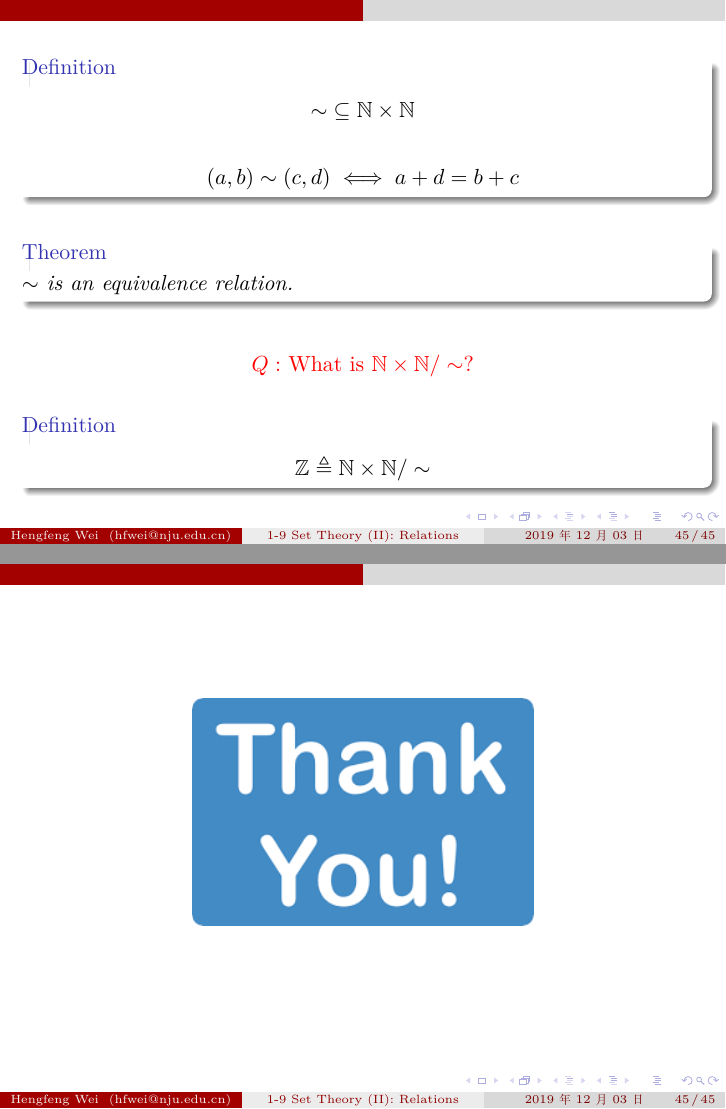
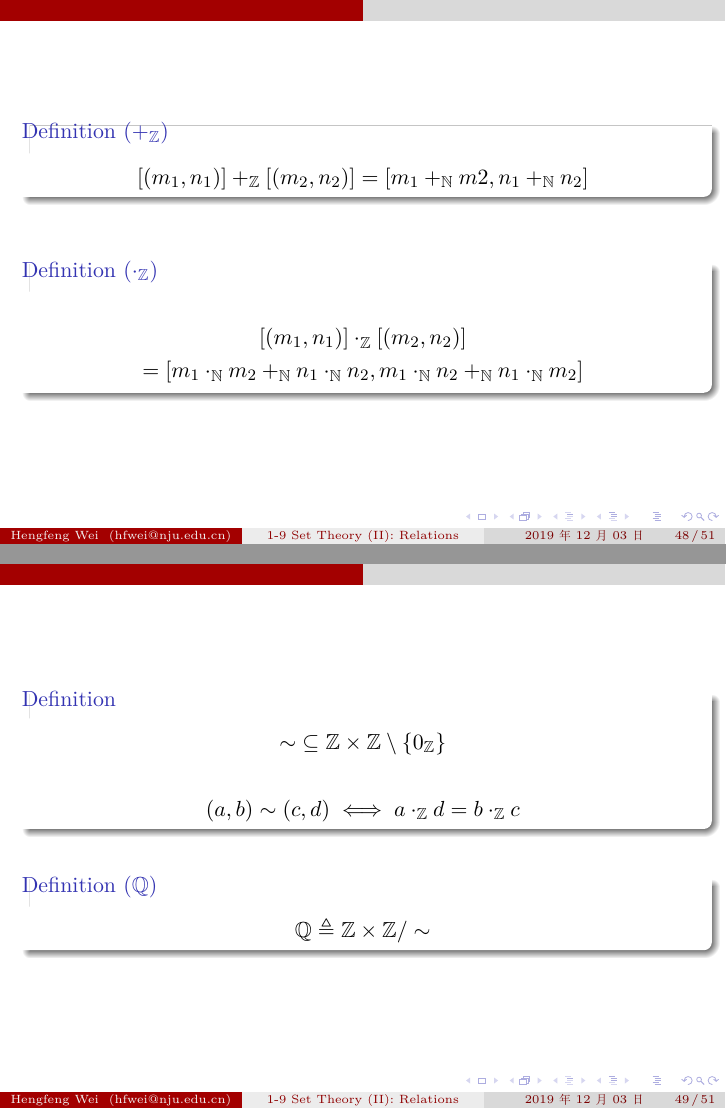
Before and after one commit to courses-at-nju-by-hfwei/problem-solving-class-tutorial, LaTeX slides (2019/2019-1/2019-1-9-relation/2019-1-9-relation.tex, which reads 2019/2019-1/2019-1-9-relation/parts/equivalence-relation.tex): pages 141 and 142 of 142 before the commit and pages 149 and 151 of 155 after it, joined at a grey line. Compiled offline with XeLaTeX.

Commit message:
2019-1-9-relation: +examples for equivalence class

```diff
--- a/2019/2019-1/2019-1-9-relation/parts/equivalence-relation.tex
+++ b/2019/2019-1/2019-1-9-relation/parts/equivalence-relation.tex
@@ -241,0 +283,39 @@
+\begin{frame}{}
+  \begin{definition}[$+_\mathbb{Z}$]
+    \[
+      [(m_1, n_1)] +_{\mathbb{Z}} [(m_2, n_2)] = [m_1 +_{\mathbb{N}} m2, n_1 +_{\mathbb{N}} n_2]
+    \]
+  \end{definition}
+
+  \pause
+  \vspace{0.60cm}
+  \begin{definition}[$\cdot_\mathbb{Z}$]
+    \begin{gather*}
+      [(m_1, n_1)] \cdot_{\mathbb{Z}} [(m_2, n_2)] \\
+      = [m_1 \cdot_{\mathbb{N}} m_2 +_{\mathbb{N}} n_1 \cdot_{\mathbb{N}} n_2,
+         m_1 \cdot_{\mathbb{N}} n_2 +_{\mathbb{N}} n_1 \cdot_{\mathbb{N}} m_2]
+    \end{gather*}
+  \end{definition}
+\end{frame}
+%%%%%%%%%%%%%%%
+
+%%%%%%%%%%%%%%%
+\begin{frame}{}
+  \begin{definition}
+    \[
+      \sim\; \subseteq \mathbb{Z} \times \mathbb{Z} \setminus \set{0_{\mathbb{Z}}}
+    \]
+
+    \[
+      (a, b) \sim (c, d) \iff a \cdot_{\mathbb{Z}} d = b \cdot_{\mathbb{Z}} c
+    \]
+  \end{definition}
+
+  \pause
+  \vspace{0.30cm}
+  \begin{definition}[$\mathbb{Q}$]
+    \[
+      \mathbb{Q} \triangleq \mathbb{Z} \times \mathbb{Z}/\sim
+    \]
+  \end{definition}
+\end{frame}
```
Also changed, not shown: 2019/2019-1/2019-1-9-relation/parts/relation-operation.tex (+2 -2 lines), 2019/2019-1/2019-1-9-relation/2019-1-9-relation-handout.pdf, 2019/2019-1/2019-1-9-relation/figs/integer-definition.png (added), 2019/2019-1/2019-1-9-relation/figs/rational-definition.jpg (added), 2019/2019-1/2019-1-9-relation/figs/stay-tuned.jpg (added), 2019/2019-1/2019-1-9-relation/parts/equivalence-relation.tex (74 more changed lines), 1 other file.
